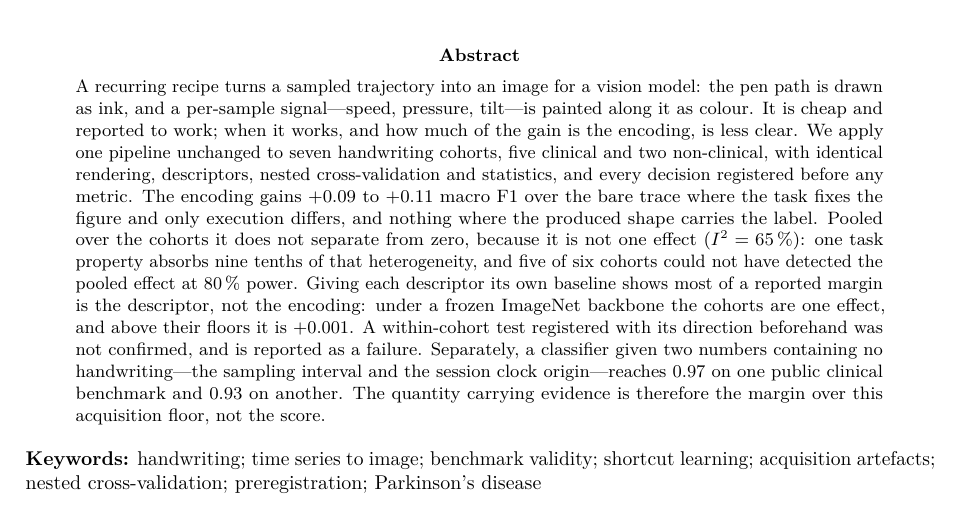
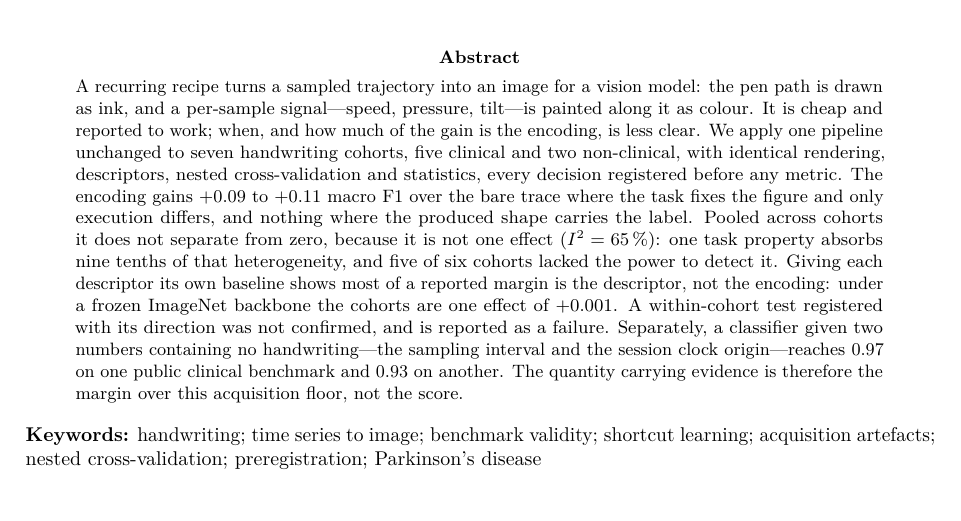
Before and after one commit to munifgebara/handwriting-acquisition-floor-paper, a LaTeX paper (main-mdpi.tex): part of page 1 of 21, cut so that both start at the same text. Compiled offline with pdfLaTeX.

Commit message:
Tighten the abstract to 236 words
The journal asks for about 200 and the across-cohort sentence pushed it to
250; the cuts are redundant wording, not a claim.

Co-Authored-By: Claude Opus 5 <noreply@anthropic.com>

```diff
--- a/main-mdpi.tex
+++ b/main-mdpi.tex
@@ -78,17 +78,14 @@
 \noindent
 A recurring recipe turns a sampled trajectory into an image for a vision model: the pen path is
 drawn as ink, and a per-sample signal---speed, pressure, tilt---is painted along it as colour. It
-is cheap and reported to work; when it works, and how much of the gain is the encoding, is less
-clear. We apply one pipeline unchanged to seven handwriting cohorts, five clinical and two
-non-clinical, with identical rendering, descriptors, nested cross-validation and statistics, and
+is cheap and reported to work; when, and how much of the gain is the encoding, is less clear. We apply one pipeline unchanged to seven handwriting cohorts, five clinical and two
+non-clinical, with identical rendering, descriptors, nested cross-validation and statistics,
 every decision registered before any metric. The encoding gains
 $+0.09$ to $+0.11$ macro F1 over the bare trace where the task fixes the figure and only execution
-differs, and nothing where the produced shape carries the label. Pooled over the cohorts it does not
+differs, and nothing where the produced shape carries the label. Pooled across cohorts it does not
 separate from zero, because it is not one effect ($I^2 = 65\,\%$): one task property absorbs nine
-tenths of that heterogeneity, and five of six cohorts could not have detected the pooled effect at
-$80\,\%$ power. Giving each descriptor its own baseline shows most of a reported margin is the
-descriptor, not the encoding: under a frozen ImageNet backbone the cohorts are one effect, and above
-their floors it is $+0.001$. A within-cohort test registered with its direction beforehand was not
+tenths of that heterogeneity, and five of six cohorts lacked the power to detect it. Giving each descriptor its own baseline shows most of a reported margin is the
+descriptor, not the encoding: under a frozen ImageNet backbone the cohorts are one effect of $+0.001$. A within-cohort test registered with its direction was not
 confirmed, and is reported as a failure. Separately, a classifier given two numbers containing no
 handwriting---the sampling interval and the session clock origin---reaches $0.97$ on one public
 clinical benchmark and $0.93$ on another. The quantity carrying evidence is therefore the margin
```
